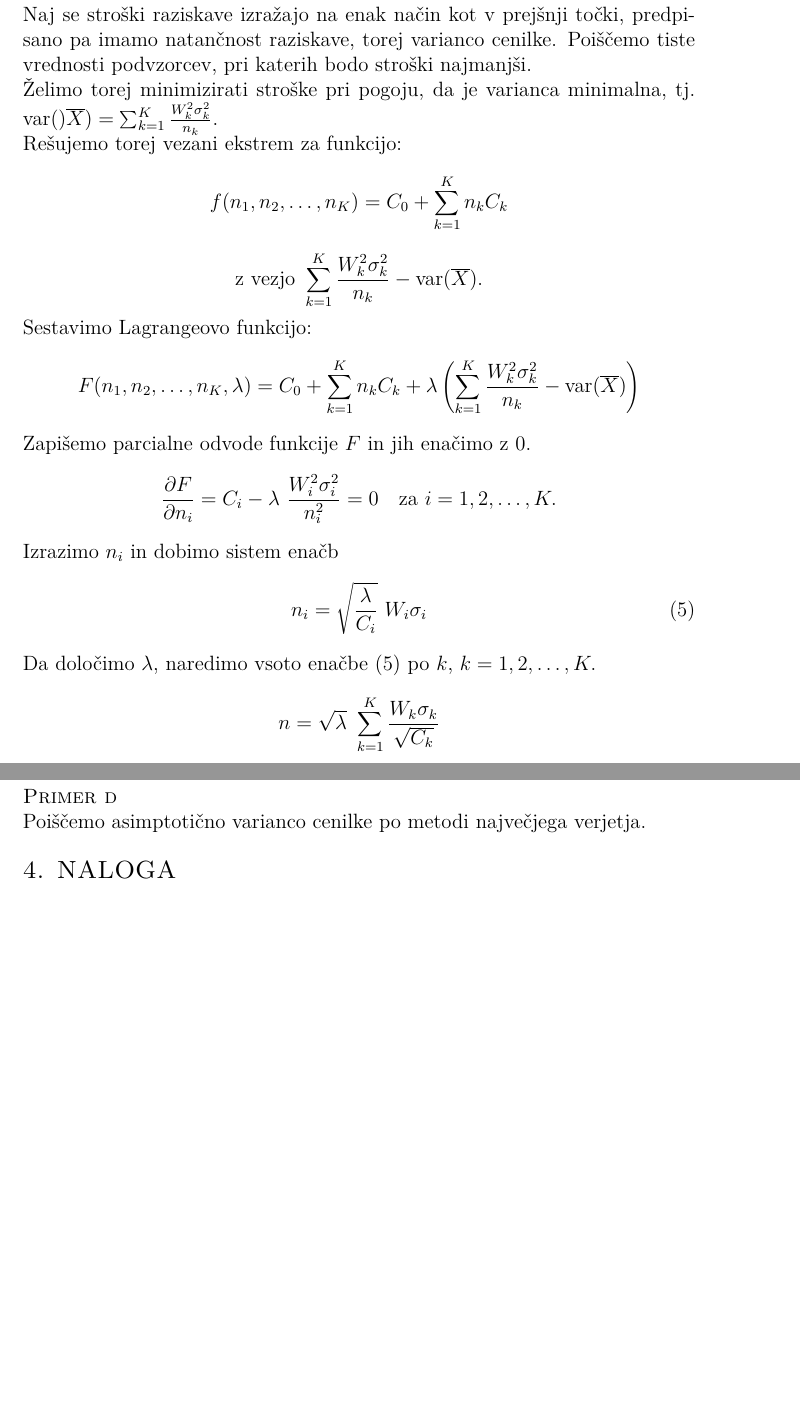
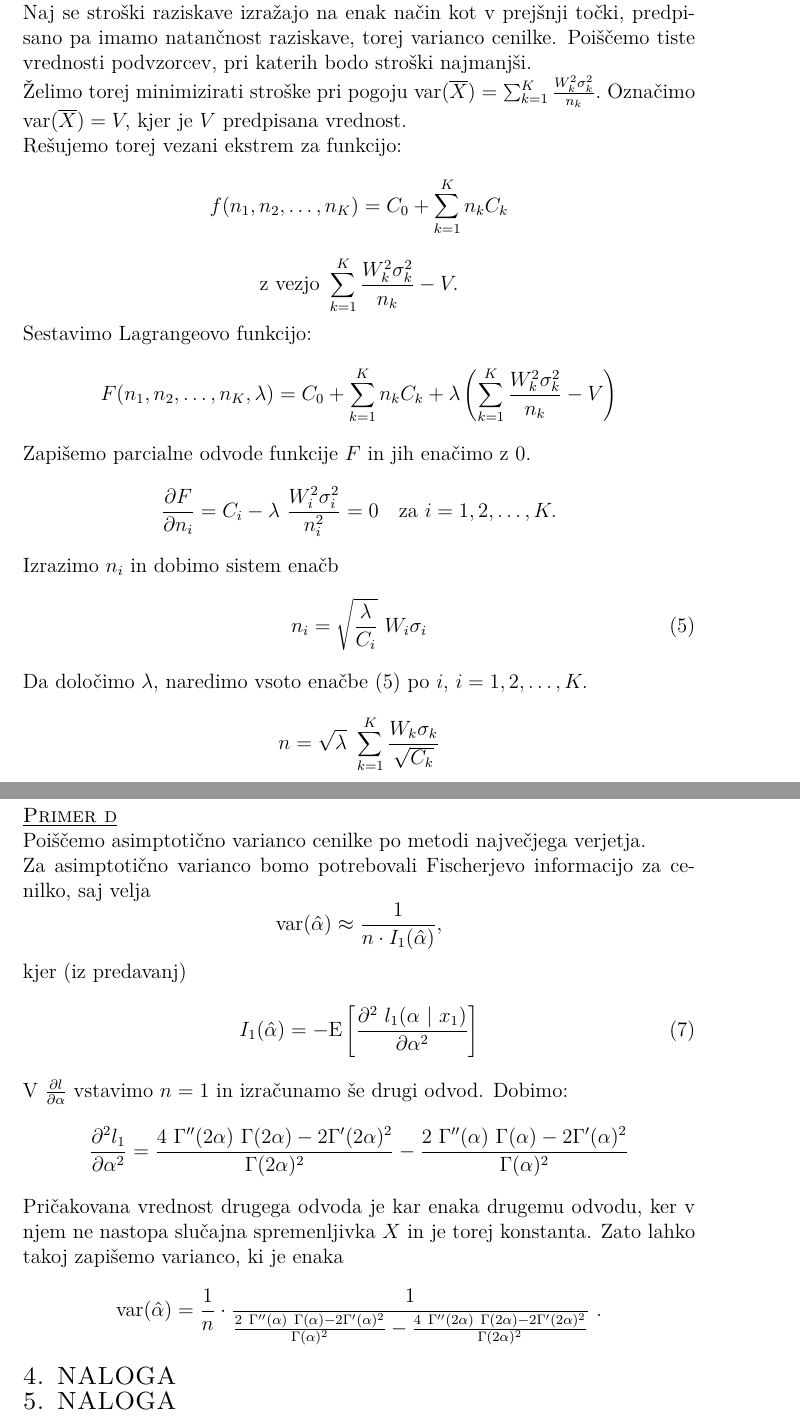
Before and after one commit to sarabizjak7/Stat_projekt, a LaTeX document (porocilo_statistika.tex): two parts of pages 6 and 9 of 10 before the commit and two parts of pages 6 and 9 of 11 after it, joined at a grey line, cut so that both start at the same text, the shorter picture padded with empty space. Compiled offline with pdfLaTeX.

Commit message:
Dopolnila 3. nal, manjka še a)

```diff
--- a/porocilo_statistika.tex
+++ b/porocilo_statistika.tex
@@ -203,24 +201,24 @@
 \\
 
 \noindent
-\textsc{Primer c}
+\textsc{\underline{Primer c}}
 \\
 Naj se stroški raziskave izražajo na enak način kot v prejšnji točki, predpisano pa imamo natančnost raziskave, torej varianco cenilke. Poiščemo tiste vrednosti podvzorcev, pri katerih bodo stroški najmanjši.
 \\
-Želimo torej minimizirati stroške pri pogoju, da je varianca minimalna, tj. $ \text{var}()\overline{X}) = \sum_{k = 1}^{K} \frac{W_k^2 \sigma_k^2}{n_k}. $
+Želimo torej minimizirati stroške pri pogoju $ \text{var}(\overline{X}) = \sum_{k = 1}^{K} \frac{W_k^2 \sigma_k^2}{n_k}.$ Označimo $\text{var}(\overline{X}) = V,$ kjer je $V$ predpisana vrednost.
 \\
 Rešujemo torej vezani ekstrem za funkcijo:
 $$ f (n_1, n_2, \ldots, n_K) = C_0 + \sum_{k = 1}^{K} n_k C_k $$
-$$ \text{z vezjo} \ \sum_{k = 1}^{K} \frac{W_k^2 \sigma_k^2}{n_k} - \text{var}(\overline{X}). $$
+$$ \text{z vezjo} \ \sum_{k = 1}^{K} \frac{W_k^2 \sigma_k^2}{n_k} - V. $$
 Sestavimo Lagrangeovo funkcijo:
-$$ F (n_1, n_2, \ldots, n_K, \lambda) = C_0 + \sum_{k = 1}^{K} n_k C_k  + \lambda \left( \sum_{k = 1}^{K} \frac{W_k^2 \sigma_k^2}{n_k} - \text{var}(\overline{X}) \right)$$
+$$ F (n_1, n_2, \ldots, n_K, \lambda) = C_0 + \sum_{k = 1}^{K} n_k C_k  + \lambda \left( \sum_{k = 1}^{K} \frac{W_k^2 \sigma_k^2}{n_k} - V \right)$$
 Zapišemo parcialne odvode funkcije $F$ in jih enačimo z $0$.
 $$ \frac{ \partial F}{\partial n_i} = C_i - \lambda \ \frac{W_i^2 \sigma_i^2}{n_i^2} = 0 \ \ \ \text{za} \ i = 1, 2, \ldots, K.  $$
 Izrazimo $n_i$ in dobimo sistem enačb
 \begin{align}\label{en:nkc}
 n_i = \sqrt{\frac{\lambda}{C_i}} \ W_i \sigma_i
 \end{align}
-Da določimo $\lambda$, naredimo vsoto enačbe (\ref{en:nkc}) po $k$, $k = 1, 2, \ldots, K.$
+Da določimo $\lambda$, naredimo vsoto enačbe (\ref{en:nkc}) po $i$, $i = 1, 2, \ldots, K.$
 $$ n = \sqrt{\lambda} \ \sum_{k = 1}^{K} \frac{W_k \sigma_k}{\sqrt{C_k}} $$
 \begin{align}\label{en:lambdac}
 \Rightarrow \sqrt{\lambda} = \frac{n}{\sum_{k = 1}^{K} \frac{W_k \sigma_k}{\sqrt{C_k}}}
@@ -294,9 +292,21 @@
 
 \noindent
-\textsc{Primer d}
+\textsc{\underline{Primer d}}
 \\
 Poiščemo asimptotično varianco cenilke po metodi največjega verjetja.
 \\
+Za asimptotično varianco bomo potrebovali Fischerjevo informacijo za cenilko, saj velja
+$$\text{var}(\hat{\alpha}) \approx \frac{1}{n \cdot I_1(\hat{\alpha})}, $$
+kjer (iz predavanj)
+\begin{align}\label{en:fish}
+    I_1(\hat{\alpha}) &= - \text{E} \left[ \frac{ \partial^2 \ l_1(\alpha \ | \ x_1)}{\partial \alpha^2} \right]
+\end{align}
+V $\frac{\partial l}{\partial \alpha}$ vstavimo $n = 1$ in izračunamo še drugi odvod. Dobimo:
+$$ \frac{\partial^2 l_1}{\partial \alpha^2} = \frac{4 \ \Gamma '' (2 \alpha) \ \Gamma(2 \alpha) - 2 \Gamma' (2 \alpha)^2}{\Gamma (2 \alpha) ^2} - \frac{2 \ \Gamma '' (\alpha) \ \Gamma (\alpha) - 2 \Gamma ' (\alpha) ^ 2}{\Gamma (\alpha)^2}$$
+Pričakovana vrednost drugega odvoda je kar enaka drugemu odvodu, ker v njem ne nastopa slučajna spremenljivka $X$ in je torej konstanta. Zato lahko takoj zapišemo varianco, ki je enaka
+$$\text{var}(\hat{\alpha}) = \frac{1}{n} \cdot \frac{1}{ \frac{2 \ \Gamma '' (\alpha) \ \Gamma (\alpha) - 2 \Gamma ' (\alpha) ^ 2}{\Gamma (\alpha)^2} - \frac{4 \ \Gamma '' (2 \alpha) \ \Gamma(2 \alpha) - 2 \Gamma' (2 \alpha)^2}{\Gamma (2 \alpha) ^2} } \ .$$
+
+
 
 %%%%%%%%%%%%%%%%%%%%%%%%%%%%%%%%%%%%%%%%%%%%%%%%%%%%%%%%%%%%%%
 
```
Also changed, not shown: porocilo_statistika.pdf, porocilo_statistika.tex (40 more changed lines), 5 other files.
